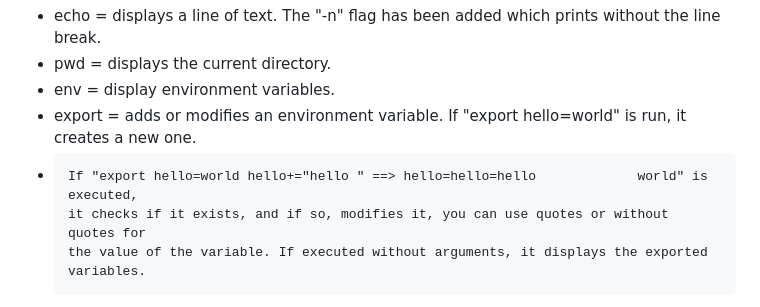
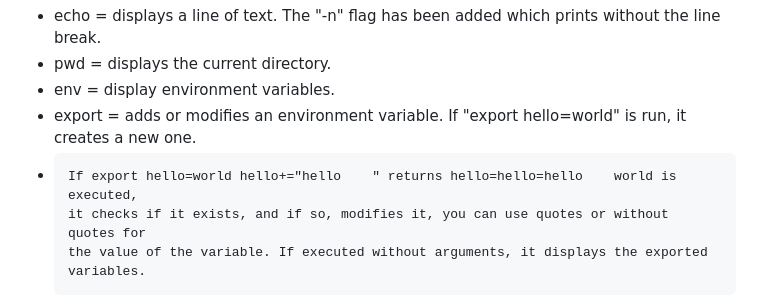
Before and after one commit to asiernc/minishell, a Markdown page: README.md, the part around the change. GitHub-like rendering.

```diff
--- a/README.md
+++ b/README.md
@@ -75,7 +75,7 @@ We also take the opportunity to analyse if the command introduced is a builtin o
 - pwd = displays the current directory.
 - env = display environment variables.
 - export = adds or modifies an environment variable. If "export hello=world" is run, it creates a new one.
--     If "export hello=world hello+="hello " ==> hello=hello=hello             world" is executed,
+-     If export hello=world hello+="hello    " returns hello=hello=hello    world is executed,
       it checks if it exists, and if so, modifies it, you can use quotes or without quotes for
       the value of the variable. If executed without arguments, it displays the exported variables.
 - unset = can be executed with one or more arguments. It checks if the variable exists, and if so, proceeds to delete it.
```
